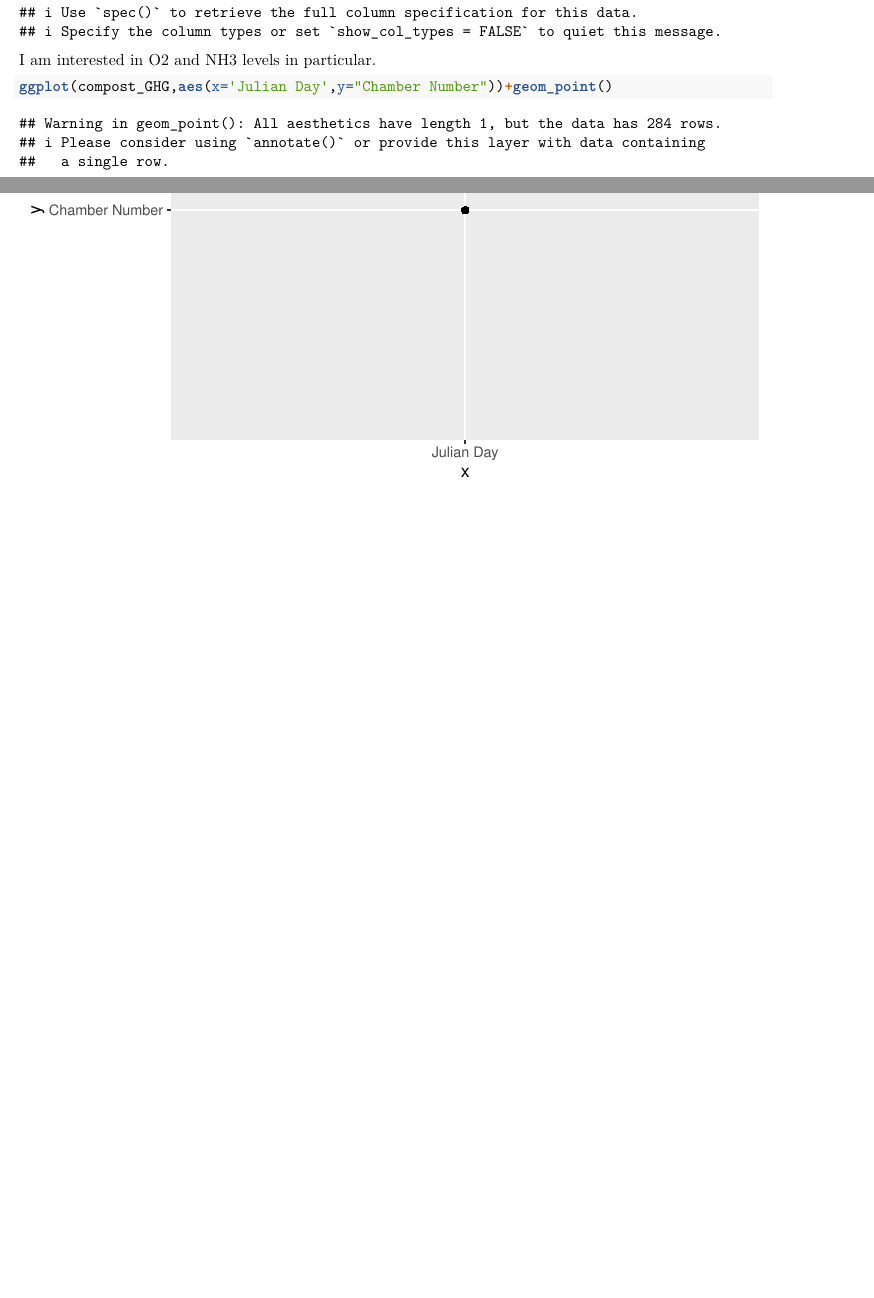
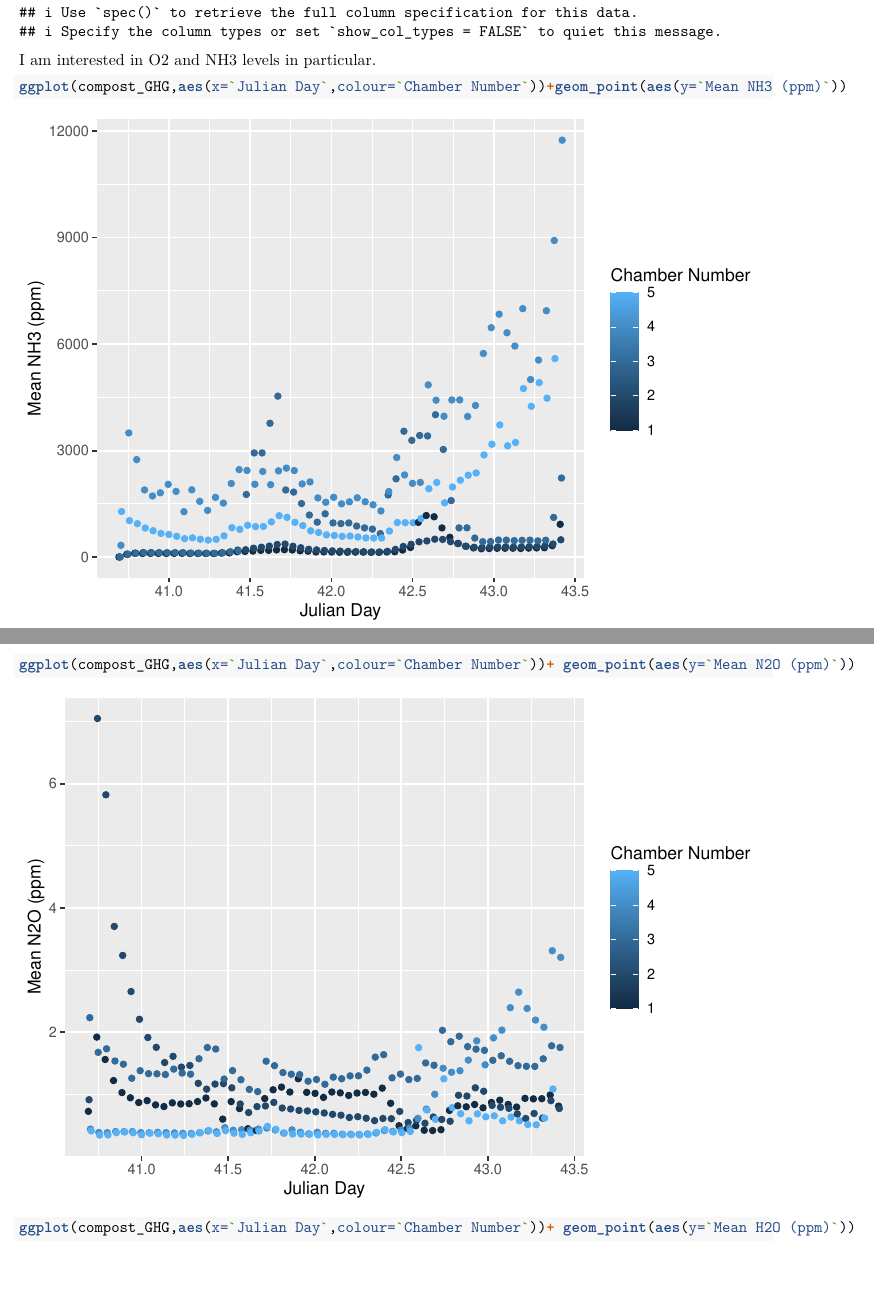
Before and after one commit to vdmachuca/compost, an R Markdown document (Data Exploration.Rmd): two parts of pages 1 and 2 of 2 before the commit and two parts of pages 1 and 2 of 5 after it, joined at a grey line, cut so that both start at the same text, the shorter picture padded with empty space. Rendered offline with R 4.5, knitr and Pandoc, then LaTeX, with nearby package versions.

Commit message:
nothing really changed

````diff
--- a/Data Exploration.Rmd
+++ b/Data Exploration.Rmd
@@ -23,4 +23,8 @@ compost_GHG <- read_csv("~/Desktop/MATH183_Modeling/Project/compost/compost-GHG.
 I am interested in O2 and NH3 levels in particular.
 
 ```{r}
-ggplot(compost_GHG,aes(x='Julian Day',y="Chamber Number"))+geom_point()
+ggplot(compost_GHG,aes(x=`Julian Day`,colour=`Chamber Number`))+geom_point(aes(y=`Mean NH3 (ppm)`))
+
+ggplot(compost_GHG,aes(x=`Julian Day`,colour=`Chamber Number`))+ geom_point(aes(y=`Mean N2O (ppm)`))
+
+ggplot(compost_GHG,aes(x=`Julian Day`,colour=`Chamber Number`))+ geom_point(aes(y=`Mean H2O (ppm)`))
````
Also changed, not shown: Data Exploration.Rmd (5 more changed lines).
